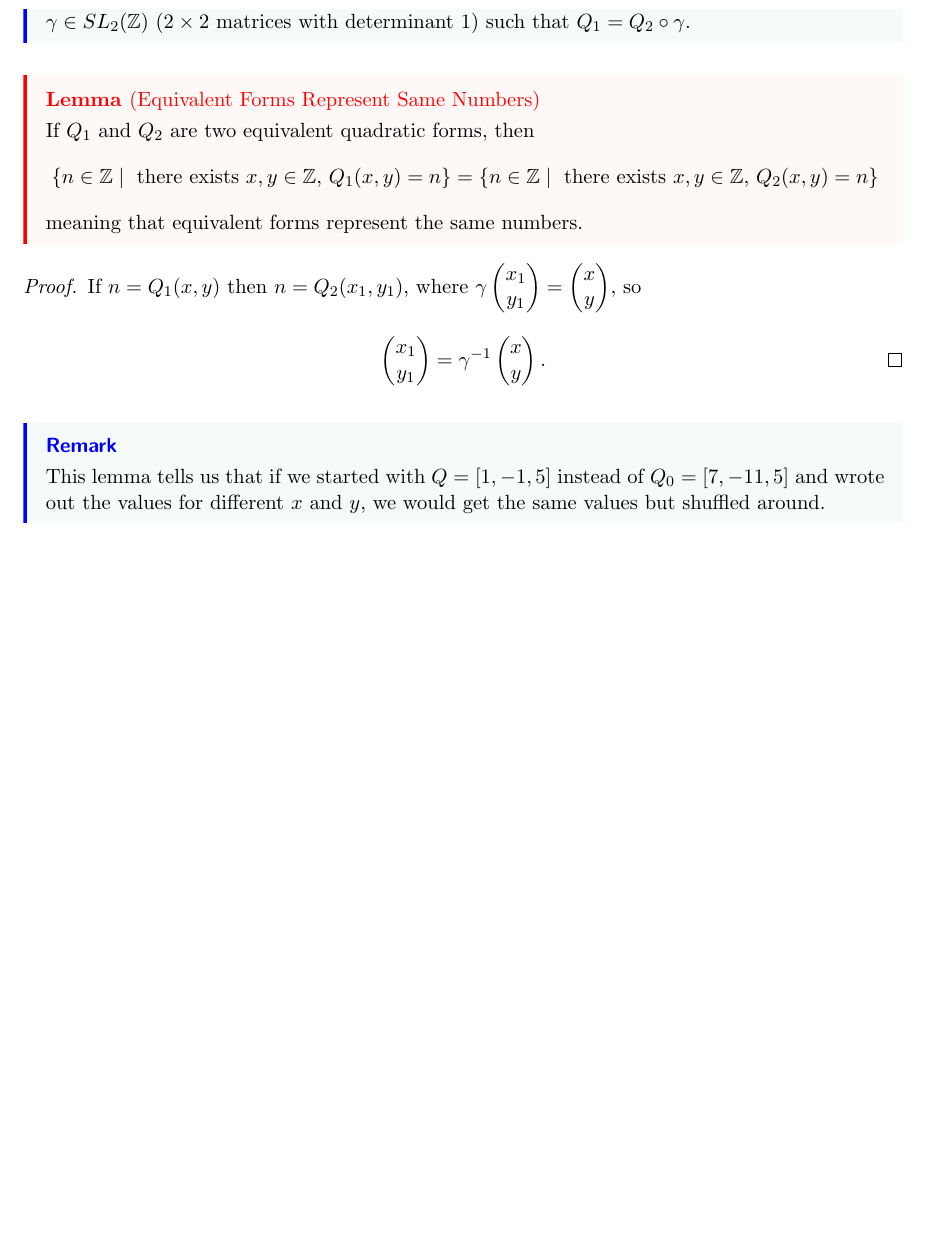
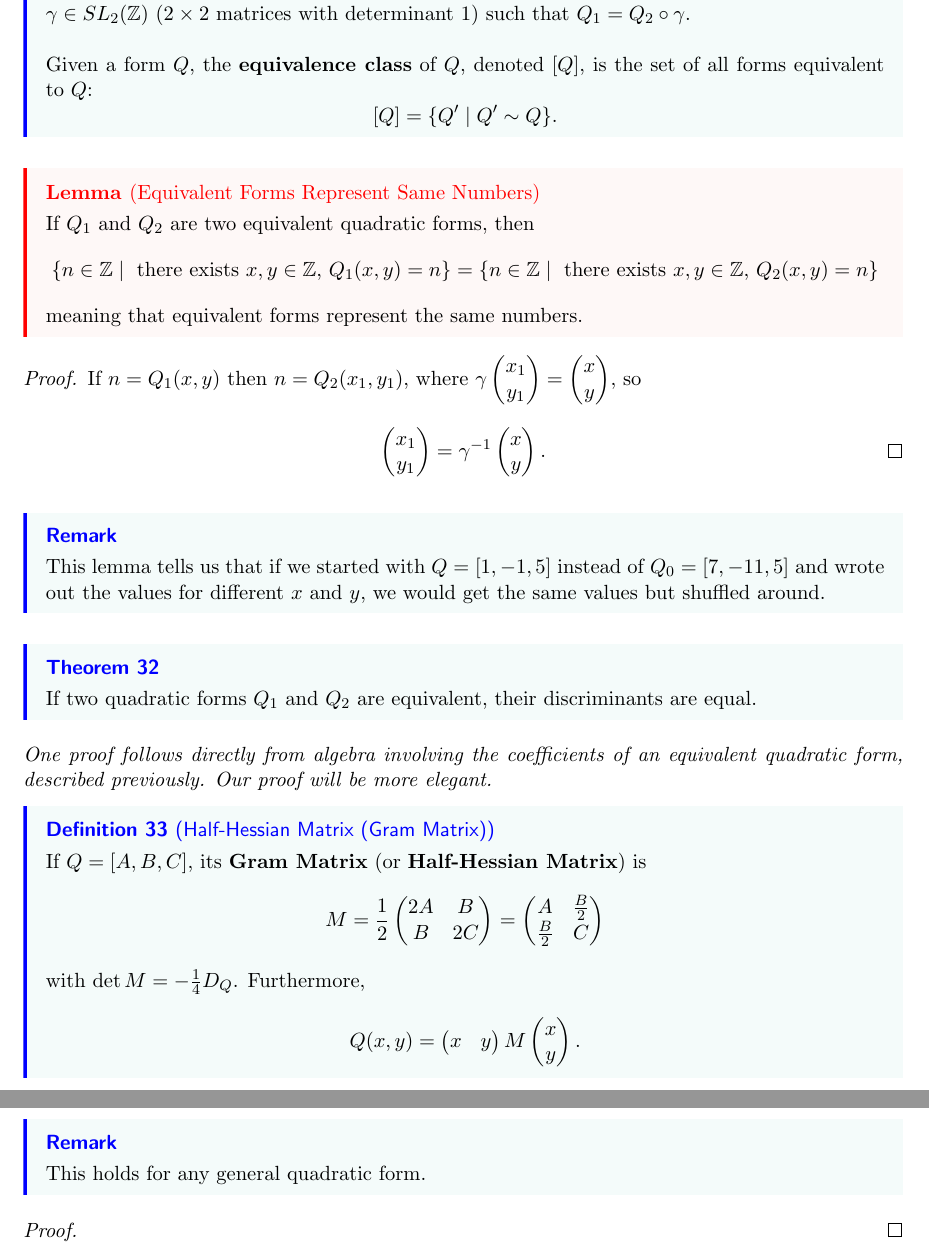
Before and after one commit to dyang5/SelfStudyNotes, a LaTeX paper (MATH-356-NumberTheory-Rutgers/M356_Rutgers_Notes.tex): part of page 22 of 22 before the commit and two parts of pages 22 and 23 of 23 after it, the two joined at a grey line, cut so that both start at the same text, the shorter picture padded with empty space. Compiled offline with pdfLaTeX.

Commit message:
Started Lecture 22.

```diff
--- a/MATH-356-NumberTheory-Rutgers/M356_Rutgers_Notes.tex
+++ b/MATH-356-NumberTheory-Rutgers/M356_Rutgers_Notes.tex
@@ -996,8 +996,13 @@ Thus, $Q(1, 0) = Q_0(1, 1)$, for $Q = [1, -1, 5]$.
 We can formalize this duality process of fixing $x$ and $y$ and varying $Q$ as follows.
 
 \begin{definition}[Equivalent Quadratic Forms]
-The quadratic forms $Q_1$ and $Q_2$ are equivalent, denoted $Q_1 \sim Q_2$, if there exists some matrix
-$\gamma \in SL_2(\Z)$ ($2 \times 2$ matrices with determinant $1$) such that $Q_1 = Q_2 \circ \gamma$.
+The quadratic forms $Q_1$ and $Q_2$ are \textbf{equivalent}, denoted $Q_1 \sim Q_2$, if there exists some matrix
+$\gamma \in SL_2(\Z)$ ($2 \times 2$ matrices with determinant $1$) such that $Q_1 = Q_2 \circ \gamma$. \\
+
+Given a form $Q$, the \textbf{equivalence class} of $Q$, denoted $[Q]$, is the set of all forms equivalent to $Q$:
+\[
+    [Q] = \{ Q^{\prime}  \mid Q^{\prime} \sim Q \}.
+\]
 \end{definition}
 
 \begin{lemma}[Equivalent Forms Represent Same Numbers]
@@ -1032,5 +1037,42 @@ This lemma tells us that if we started with $Q = [1, -1, 5]$ instead of $Q_0 = [
 different $x$ and $y$, we would get the same values but shuffled around.
 \end{remark}
 
+\begin{theorem}
+If two quadratic forms $Q_1$ and $Q_2$ are equivalent, their discriminants are equal.
+\end{theorem}
 
+\textit{One proof follows directly from algebra involving the coefficients of an equivalent quadratic form, described previously. Our proof will be more elegant.}
+
+\begin{definition}[Half-Hessian Matrix (Gram Matrix)]
+If $Q = [A, B, C]$, its \textbf{Gram Matrix} (or \textbf{Half-Hessian Matrix}) is
+\[
+    M = \frac{1}{2} \begin{pmatrix}
+        2A & B  \\
+        B & 2C  \\
+    \end{pmatrix} =
+    \begin{pmatrix}
+        A & \frac{B}{2}  \\
+        \frac{B}{2} & C  \\
+    \end{pmatrix}
+\]
+
+with $\det M = -\frac{1}{4} D_Q$. Furthermore,
+\[
+    Q(x, y) = \begin{pmatrix}
+        x & y  \\
+    \end{pmatrix} M \begin{pmatrix}
+        x \\
+        y \\
+    \end{pmatrix}.
+\]
+\end{definition}
+
+\begin{remark}
+This holds for any general quadratic form.
+\end{remark}
+
+\begin{proof}
+
+
+\end{proof}
 \end{document}
```
Also changed, not shown: MATH-356-NumberTheory-Rutgers/M356_Rutgers_Notes.pdf, MATH-356-NumberTheory-Rutgers/M356_Rutgers_Notes.tex (2 more changed lines).
